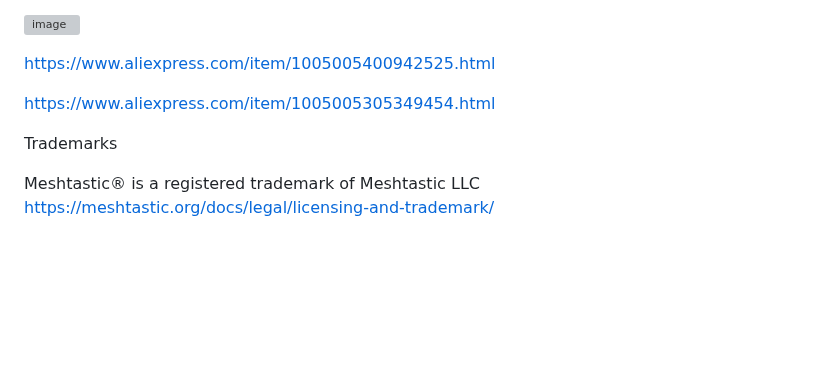
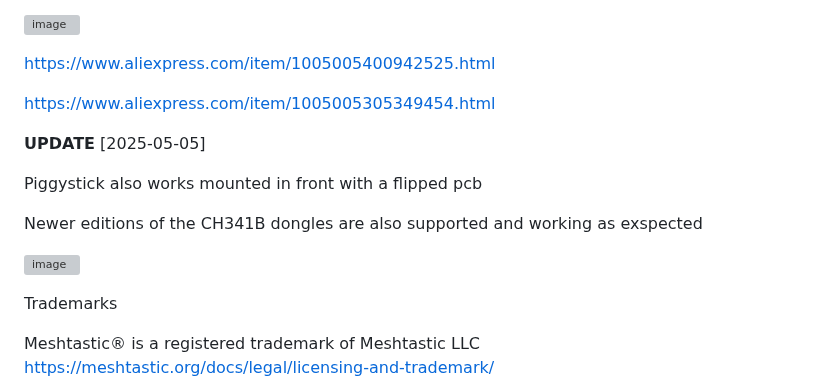
Before and after one commit to markbirss/MESHSTICK, a Markdown page: README.md, the part around the change. GitHub-like rendering; blank space fills up the shorter version; grey boxes are pictures that could not be loaded.

```diff
--- a/README.md
+++ b/README.md
@@ -228,8 +228,21 @@ if I2c flash is really needed connect other side - but after flashing the eeepro
 
 https://www.aliexpress.com/item/1005005400942525.html
 
+https://www.aliexpress.com/item/1005005305349454.html
 
-https://www.aliexpress.com/item/1005005305349454.html
+
+**UPDATE** [2025-05-05]
+
+
+Piggystick also works mounted in front with a flipped pcb
+
+
+Newer editions of the CH341B dongles are also supported and working as exspected
+
+![image](https://github.com/user-attachments/assets/c92588c4-53c1-4f07-a105-9fc976a735bc)
+
+
+
 
 Trademarks
 
```
